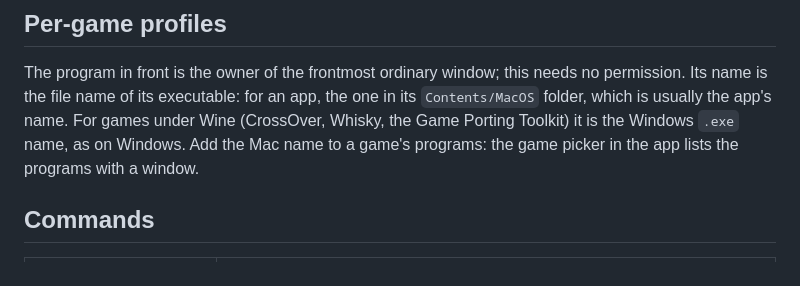
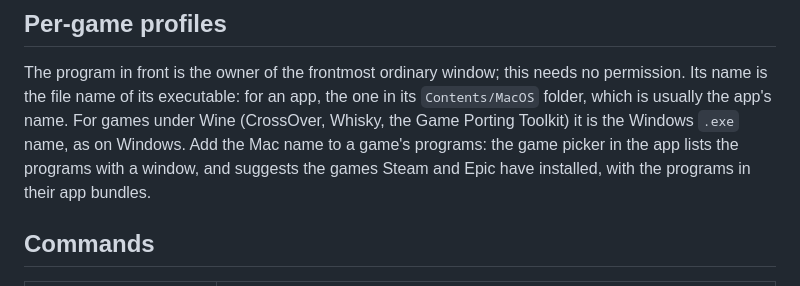
Before and after one commit to doppelpad/doppelpad, a Markdown page: docs/MACOS.md, the part around the change. Drawn GitHub-style.

Commit message:
Mention the store games in the macOS docs
Co-Authored-By: Claude Opus 5.5 <noreply@anthropic.com>

```diff
--- a/docs/MACOS.md
+++ b/docs/MACOS.md
@@ -124,7 +124,8 @@ The program in front is the owner of the frontmost ordinary window; this needs n
 Its name is the file name of its executable: for an app, the one in its
 `Contents/MacOS` folder, which is usually the app's name. For games under Wine (CrossOver,
 Whisky, the Game Porting Toolkit) it is the Windows `.exe` name, as on Windows. Add the Mac
-name to a game's programs: the game picker in the app lists the programs with a window.
+name to a game's programs: the game picker in the app lists the programs with a window, and
+suggests the games Steam and Epic have installed, with the programs in their app bundles.
 
 ## Commands
 
```
Also changed, not shown: docs/ROADMAP.md (+1 -1 lines).
